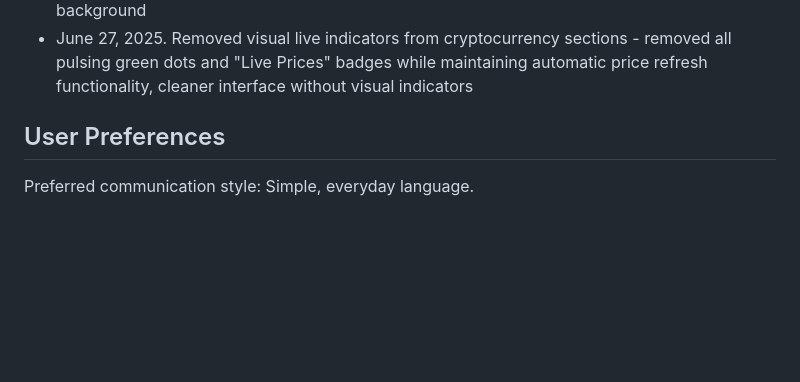
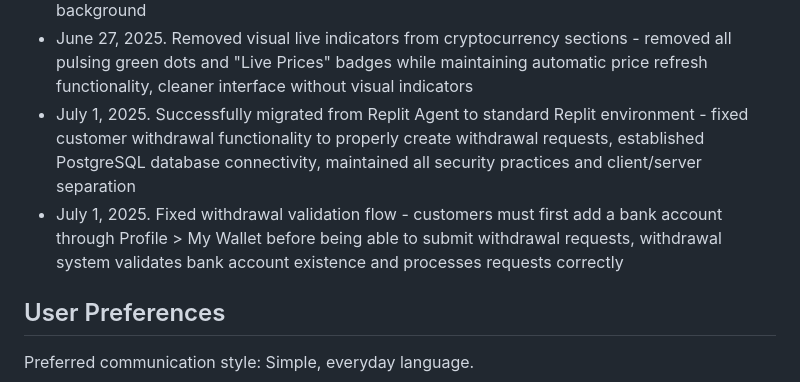
Before and after one commit to salmanmaher1234/crypto, a Markdown page: replit.md, the part around the change. Rendered like a GitHub page; blank space fills up the shorter version.

Commit message:
Enable users to withdraw funds after connecting their bank account
Fixes customer withdrawal functionality by migrating to Replit and validating bank account details.

Replit-Commit-Author: Agent
Replit-Commit-Session-Id: badbf4ac-865e-47e3-8bdd-ea94e3f387d4
Replit-Commit-Screenshot-Url: https://storage.googleapis.com/screenshot-production-us-central1/5fb93e2e-0e8c-49cc-ab08-9e65e8c35312/d3245266-b083-40c1-9c4a-8a0e673e28c8.jpg

```diff
--- a/replit.md
+++ b/replit.md
@@ -117,6 +117,8 @@ Changelog:
 - June 27, 2025. Implemented real-time cryptocurrency price integration using CoinGecko API - replaced static backend prices with live market data for BTC, ETH, DOGE, LTC, CHZ, BCH and other cryptocurrencies including 24-hour price changes and trend indicators, automatically updates prices throughout the application
 - June 27, 2025. Enhanced automatic price refresh system with 1-minute intervals - cryptocurrency prices now automatically update every 60 seconds across all components including home page and trading pages, prices continue updating even when browser is in background
 - June 27, 2025. Removed visual live indicators from cryptocurrency sections - removed all pulsing green dots and "Live Prices" badges while maintaining automatic price refresh functionality, cleaner interface without visual indicators
+- July 1, 2025. Successfully migrated from Replit Agent to standard Replit environment - fixed customer withdrawal functionality to properly create withdrawal requests, established PostgreSQL database connectivity, maintained all security practices and client/server separation
+- July 1, 2025. Fixed withdrawal validation flow - customers must first add a bank account through Profile > My Wallet before being able to submit withdrawal requests, withdrawal system validates bank account existence and processes requests correctly
 
 ## User Preferences
 
```
